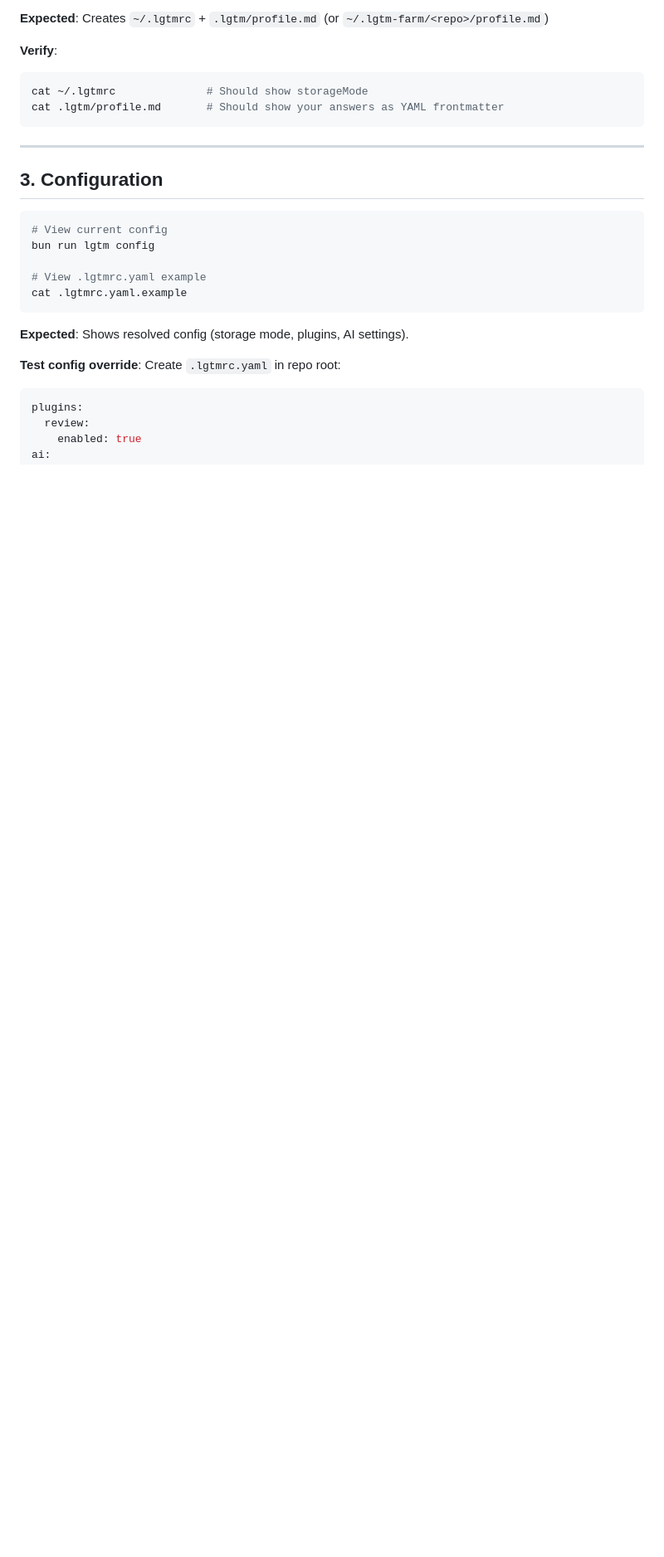
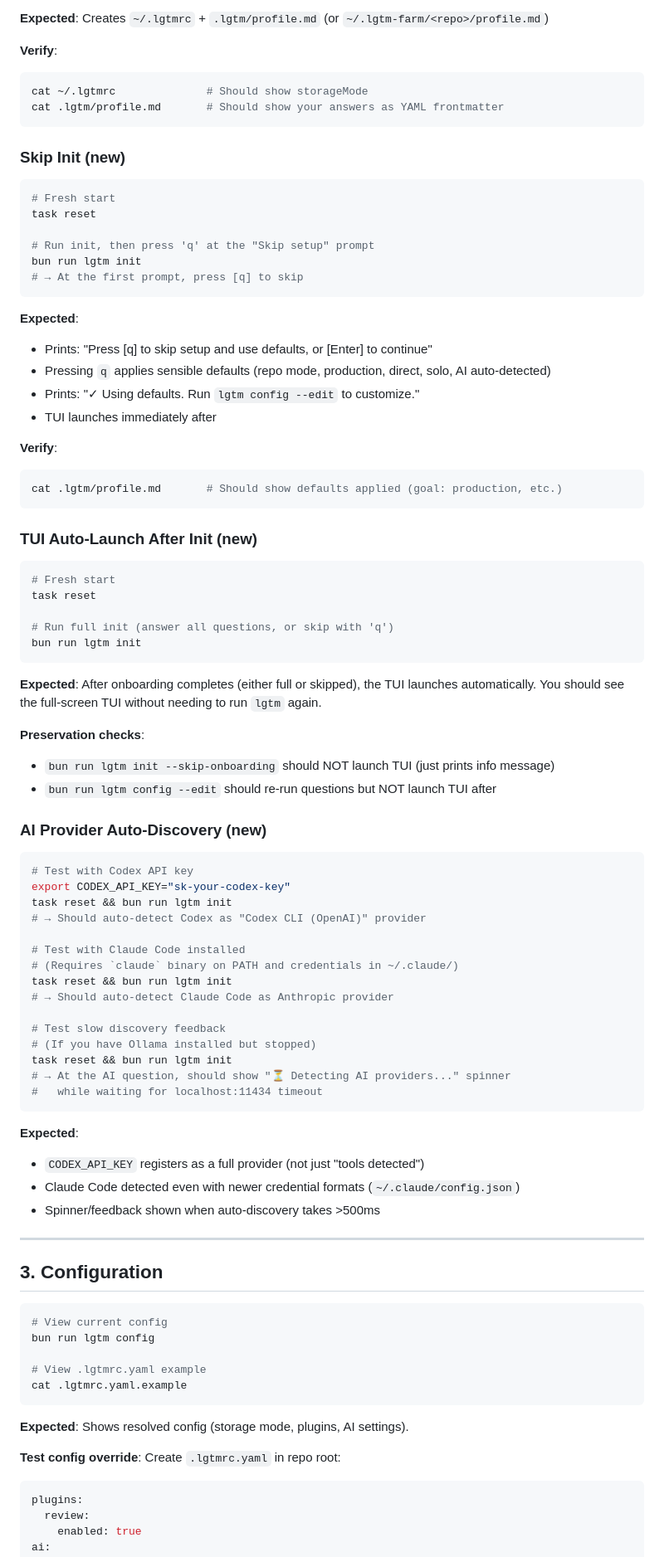
Before and after one commit to pszf11235/LGTM, a Markdown page: docs/TESTING.md, the part around one of its changes. Shown at 83% size. GitHub-like rendering; blank space fills up the shorter version.

Commit message:
docs: update TESTING.md with init improvements testing guide
Add sections for:
- Skip init flow (press 'q' for defaults)
- TUI auto-launch after init
- AI provider auto-discovery (Codex, Claude Code, slow spinner)
- AI Management tab testing (keyboard shortcuts, expected layout)
- New test files in test listing
- Feature matrix updated with AI Management Tab row

````diff
--- a/docs/TESTING.md
+++ b/docs/TESTING.md
@@ -73,6 +73,69 @@ bun run lgtm init
 cat ~/.lgtmrc              # Should show storageMode
 cat .lgtm/profile.md       # Should show your answers as YAML frontmatter
 ```
+
+### Skip Init (new)
+
+```bash
+# Fresh start
+task reset
+
+# Run init, then press 'q' at the "Skip setup" prompt
+bun run lgtm init
+# → At the first prompt, press [q] to skip
+```
+
+**Expected**:
+- Prints: "Press [q] to skip setup and use defaults, or [Enter] to continue"
+- Pressing `q` applies sensible defaults (repo mode, production, direct, solo, AI auto-detected)
+- Prints: "✓ Using defaults. Run `lgtm config --edit` to customize."
+- TUI launches immediately after
+
+**Verify**:
+```bash
+cat .lgtm/profile.md       # Should show defaults applied (goal: production, etc.)
+```
+
+### TUI Auto-Launch After Init (new)
+
+```bash
+# Fresh start
+task reset
+
+# Run full init (answer all questions, or skip with 'q')
+bun run lgtm init
+```
+
+**Expected**: After onboarding completes (either full or skipped), the TUI launches automatically. You should see the full-screen TUI without needing to run `lgtm` again.
+
+**Preservation checks**:
+- `bun run lgtm init --skip-onboarding` should NOT launch TUI (just prints info message)
+- `bun run lgtm config --edit` should re-run questions but NOT launch TUI after
+
+### AI Provider Auto-Discovery (new)
+
+```bash
+# Test with Codex API key
+export CODEX_API_KEY="sk-your-codex-key"
+task reset && bun run lgtm init
+# → Should auto-detect Codex as "Codex CLI (OpenAI)" provider
+
+# Test with Claude Code installed
+# (Requires `claude` binary on PATH and credentials in ~/.claude/)
+task reset && bun run lgtm init
+# → Should auto-detect Claude Code as Anthropic provider
+
+# Test slow discovery feedback
+# (If you have Ollama installed but stopped)
+task reset && bun run lgtm init
+# → At the AI question, should show "⏳ Detecting AI providers..." spinner
+#   while waiting for localhost:11434 timeout
+```
+
+**Expected**:
+- `CODEX_API_KEY` registers as a full provider (not just "tools detected")
+- Claude Code detected even with newer credential formats (`~/.claude/config.json`)
+- Spinner/feedback shown when auto-discovery takes >500ms
 
 ---
 
````
Also changed, not shown: other parts of docs/TESTING.md (+32 -0 lines).
